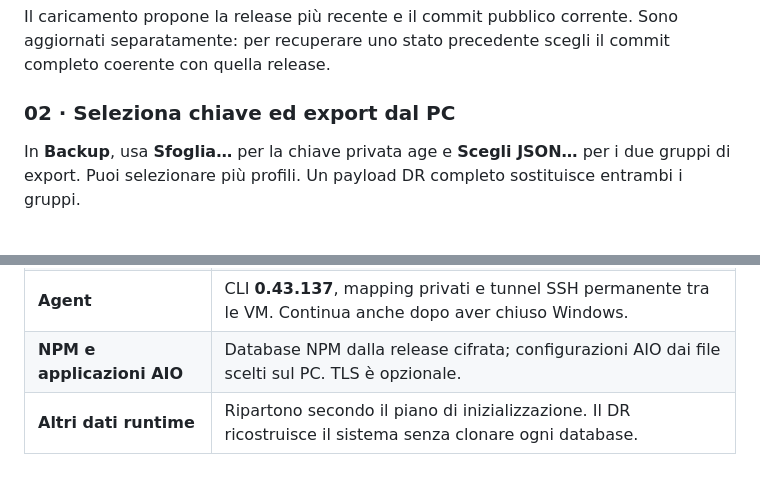
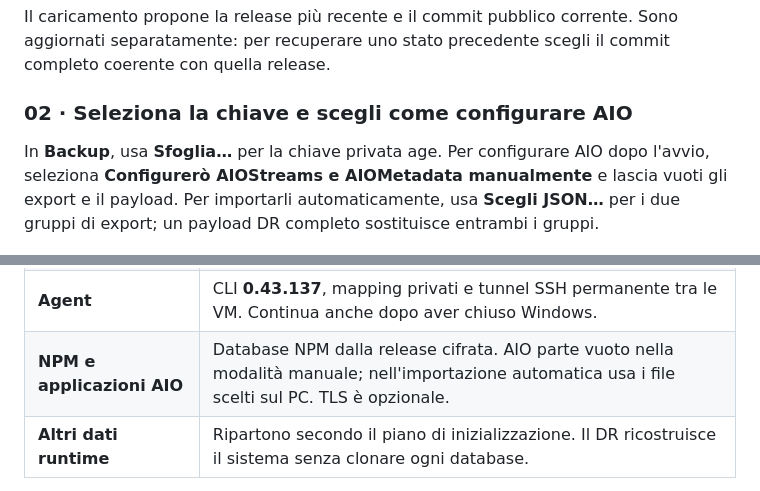
Before and after one commit to dav1dera/streams-aio-recovery-gui, a Markdown page: README.md, 2 parts joined by grey strips. Rendered like a GitHub page.

Commit message:
Include manual AIO in the illustrated quickstart

```diff
--- a/README.md
+++ b/README.md
@@ -44,9 +44,9 @@ Nella schermata **VM e GitHub** mostrata sopra inserisci l’accesso alla nuova
 
 Il caricamento propone la release più recente e il commit pubblico corrente. Sono aggiornati separatamente: per recuperare uno stato precedente scegli il commit completo coerente con quella release.
 
-### 02 · Seleziona chiave ed export dal PC
+### 02 · Seleziona la chiave e scegli come configurare AIO
 
-In **Backup**, usa **Sfoglia…** per la chiave privata age e **Scegli JSON…** per i due gruppi di export. Puoi selezionare più profili. Un payload DR completo sostituisce entrambi i gruppi.
+In **Backup**, usa **Sfoglia…** per la chiave privata age. Per configurare AIO dopo l'avvio, seleziona **Configurerò AIOStreams e AIOMetadata manualmente** e lascia vuoti gli export e il payload. Per importarli automaticamente, usa **Scegli JSON…** per i due gruppi di export; un payload DR completo sostituisce entrambi i gruppi.
 
 ![Schermata reale: chiave age ed export AIO](docs/screenshots/02-backup.jpg)
 
@@ -93,7 +93,7 @@ flowchart LR
 | **Infisical** | Configurazione, chiavi applicative, ruoli e database originali. Redis riparte vuoto. |
 | **Stack** | Compose, immagini e configurazioni dal commit pubblico scelto; secret dal nuovo Infisical. |
 | **Agent** | CLI **0.43.137**, mapping privati e tunnel SSH permanente tra le VM. Continua anche dopo aver chiuso Windows. |
-| **NPM e applicazioni AIO** | Database NPM dalla release cifrata; configurazioni AIO dai file scelti sul PC. TLS è opzionale. |
+| **NPM e applicazioni AIO** | Database NPM dalla release cifrata. AIO parte vuoto nella modalità manuale; nell'importazione automatica usa i file scelti sul PC. TLS è opzionale. |
 | **Altri dati runtime** | Ripartono secondo il piano di inizializzazione. Il DR ricostruisce il sistema senza clonare ogni database. |
 
 Il programma rifiuta destinazioni già occupate e mantiene i controlli SSH, SHA256 e di compatibilità. Le credenziali non vengono salvate sul PC; il materiale privato trasferito resta fuori dai clone Git sulle VM.
```
